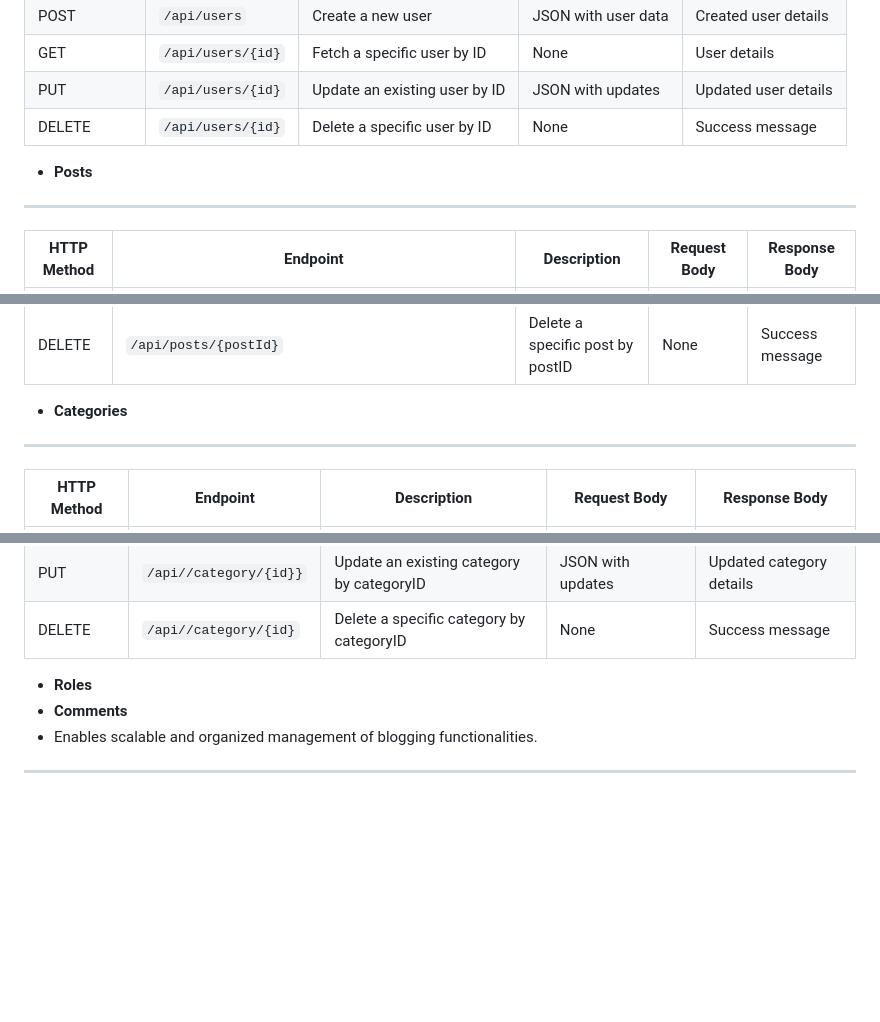
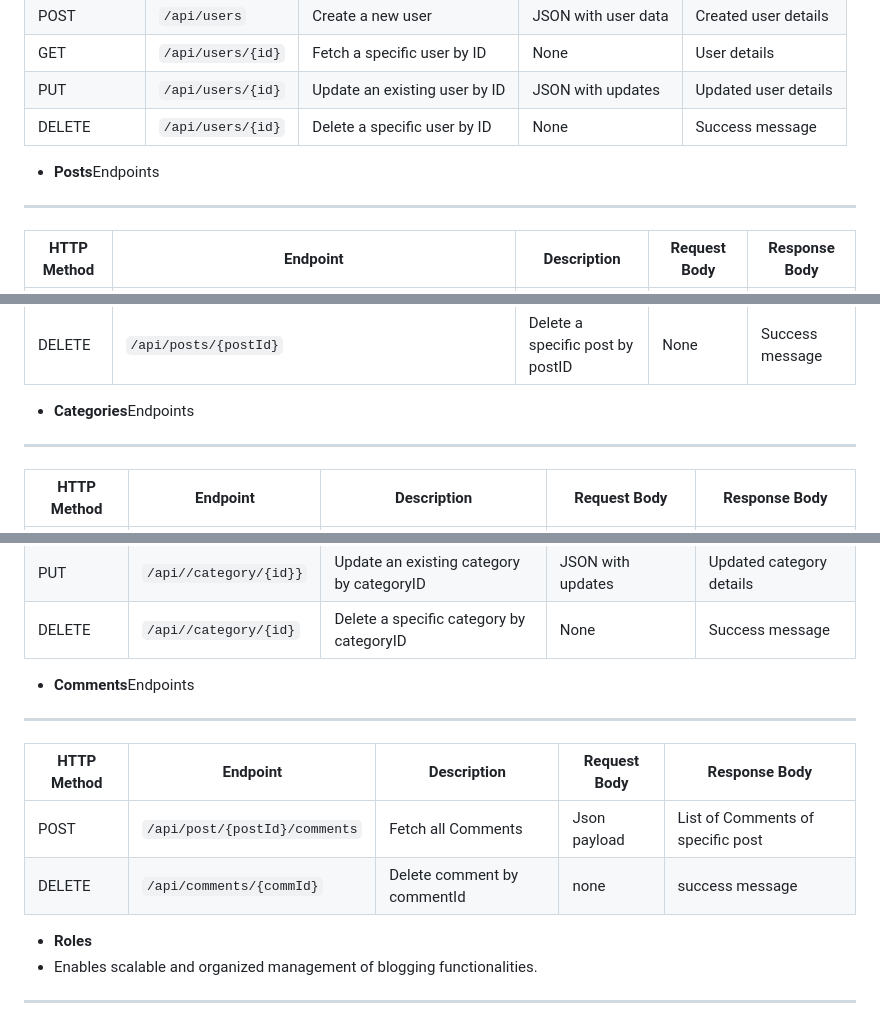
Before and after one commit to PlasmaPropulsionEngine/BlogApp_RestApi, a Markdown page: README.md, 3 parts joined by grey strips. GitHub-like rendering; blank space fills up the shorter version.

Commit message:
Update README.md
t4

```diff
--- a/README.md
+++ b/README.md
@@ -36,7 +36,7 @@ This project is a **REST API for a Blogging Platform**, designed to manage blog
 | PUT         | `/api/users/{id}`    | Update an existing user by ID    | JSON with updates  | Updated user details  |
 | DELETE      | `/api/users/{id}`    | Delete a specific user by ID     | None               | Success message       |
 
-  - **Posts**
+  - **Posts**Endpoints
   - --
 | HTTP Method | Endpoint                                                  | Description                       | Request Body       | Response Body         |
 |-------------|---------------------------------------------------------- |---------------------------------- |--------------------|-----------------------|
@@ -45,7 +45,7 @@ This project is a **REST API for a Blogging Platform**, designed to manage blog
 | GET         | `/api/user/{userId}/posts`                                |Fetch a specific post by userID    | None               | Post details          |
 | PUT         | `/api/posts/{postId}`                                     | Update an existing post by userID| JSON with updates   | Updated post details  |
 | DELETE      | `/api/posts/{postId}`                                     | Delete a specific post by postID   | None               | Success message       |
-  - **Categories**
+  - **Categories**Endpoints
   ---
 | HTTP Method | Endpoint                                                  | Description                       | Request Body            | Response Body         |
 |-------------|---------------------------------------------------------- |---------------------------------- |-------------------------|-----------------------|
@@ -54,8 +54,16 @@ This project is a **REST API for a Blogging Platform**, designed to manage blog
 | GET         | `/api//category/{id}`                                     |Fetch a specific category by categoryID | None               | category details       |
 | PUT         | `/api//category/{id}}`                                    | Update an existing category by categoryID| JSON with updates | Updated category details  |
 | DELETE      | `/api//category/{id}`                                     | Delete a specific category by categoryID   | None             | Success message      |
+
+  - **Comments**Endpoints
+  ---
+  | HTTP Method | Endpoint                    | Description                       | Request Body       | Response Body         |
+|-------------|-------------------------------|-----------------------------------|--------------------|-----------------------|
+|    POST      | `/api/post/{postId}/comments`| Fetch all Comments                | Json payload       | List of Comments of specific post |
+|    DELETE    | `/api/comments/{commId}`     | Delete comment by commentId       | none               | success message  |
+
+
   - **Roles**
-  - **Comments**
 - Enables scalable and organized management of blogging functionalities.
 
 ---
```
